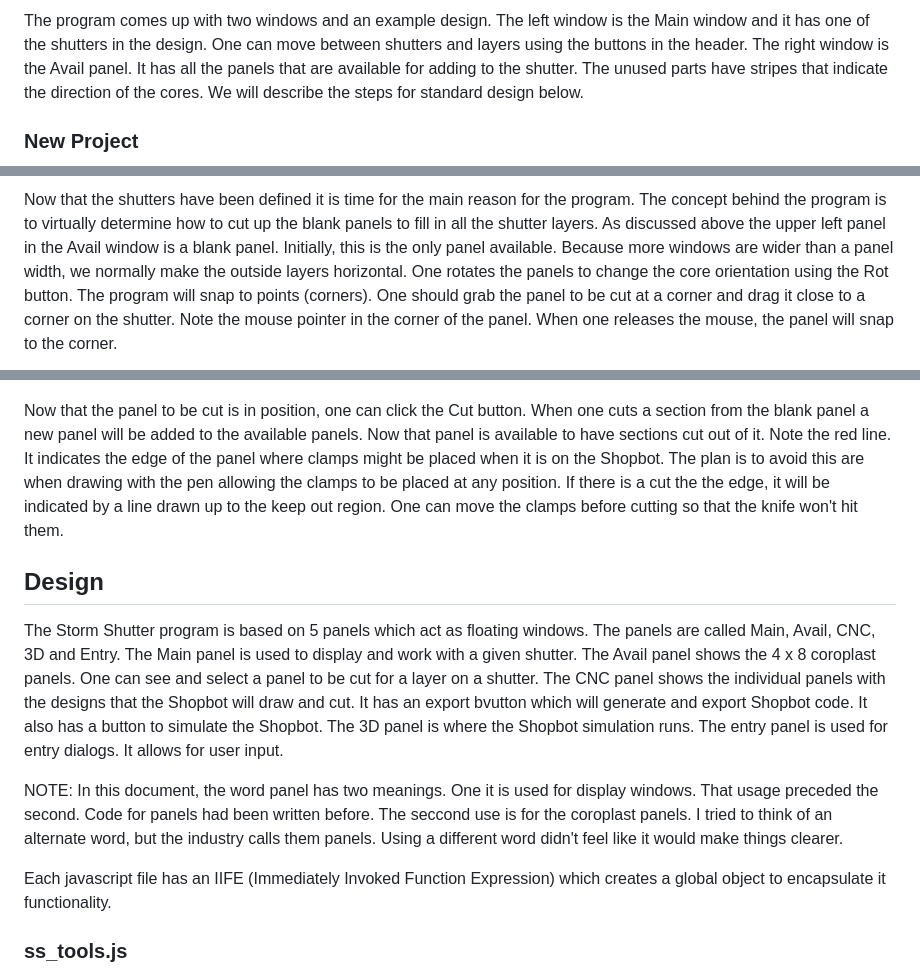
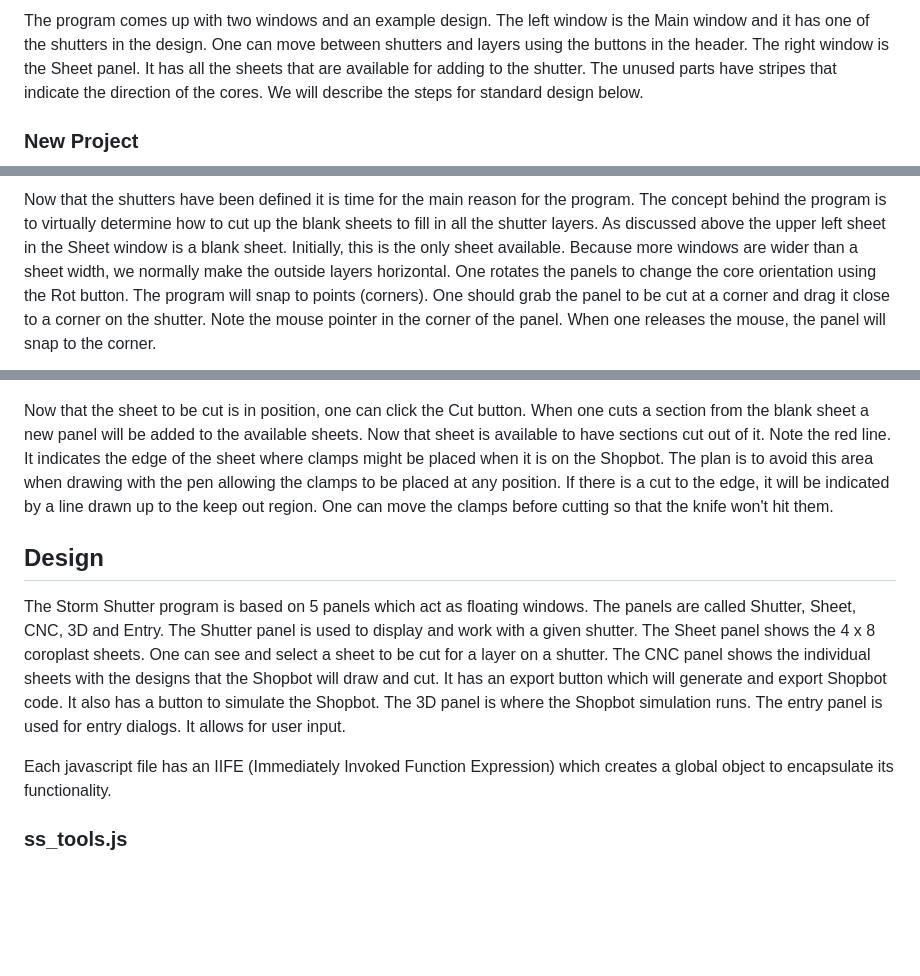
Before and after one commit to protosmiths/StormShutters, a Markdown page: README.md, 3 parts joined by grey strips. Rendered like a GitHub page; blank space fills up the shorter version.

Commit message:
Update README.md
Changed references to coroplast panels to coroplast sheets. Also change Avail panel to Sheet panel and Main panel to Shutter panel.

```diff
--- a/README.md
+++ b/README.md
@@ -30,8 +30,8 @@
  ![](https://github.com/protosmiths/StormShutters/blob/master/screen.png)
 
  The program comes up with two windows and an example design.  The left window is the Main window and it has one of the shutters
- in the design.  One can move between shutters and layers using the buttons in the header.  The right window is the Avail panel.
- It has all the panels that are available for adding to the shutter.  The unused parts have stripes that indicate the direction
+ in the design.  One can move between shutters and layers using the buttons in the header.  The right window is the Sheet panel.
+ It has all the sheets that are available for adding to the shutter.  The unused parts have stripes that indicate the direction
  of the cores.  We will describe the steps for standard design below.
 
  ### New Project
@@ -54,34 +54,30 @@
  ![](https://github.com/protosmiths/StormShutters/blob/master/CutPanelSnap.png)
 
  Now that the shutters have been defined it is time for the main reason for the program.  The concept behind the program is to virtually
- determine how to cut up the blank panels to fill in all the shutter layers. As discussed above the upper left panel in the Avail window
- is a blank panel.  Initially, this is the only panel available.  Because more windows are wider than a panel width, we normally make
+ determine how to cut up the blank sheets to fill in all the shutter layers. As discussed above the upper left sheet in the Sheet window
+ is a blank sheet.  Initially, this is the only sheet available.  Because more windows are wider than a sheet width, we normally make
  the outside layers horizontal.  One rotates the panels to change the core orientation using the Rot button.  The program will snap to
  points (corners).  One should grab the panel to be cut at a corner and drag it close to a corner on the shutter.  Note the mouse pointer
  in the corner of the panel.  When one releases the mouse, the panel will snap to the corner.
 
  ![](https://github.com/protosmiths/StormShutters/blob/master/CutPanelAfter.png)
 
- Now that the panel to be cut is in position, one can click the Cut button.  When one cuts a section from the blank panel a new panel will
- be added to the available panels.  Now that panel is available to have sections cut out of it. Note the red line.  It indicates the edge of
- the panel where clamps might be placed when it is on the Shopbot.  The plan is to avoid this are when drawing with the pen allowing the
- clamps to be placed at any position.  If there is a cut the the edge, it will be indicated by a line drawn up to the keep out region.  One
+ Now that the sheet to be cut is in position, one can click the Cut button.  When one cuts a section from the blank sheet a new panel will
+ be added to the available sheets.  Now that sheet is available to have sections cut out of it. Note the red line.  It indicates the edge of
+ the sheet where clamps might be placed when it is on the Shopbot.  The plan is to avoid this area when drawing with the pen allowing the
+ clamps to be placed at any position.  If there is a cut to the edge, it will be indicated by a line drawn up to the keep out region.  One
  can move the clamps before cutting so that the knife won't hit them.
 
  ## Design
 
- The Storm Shutter program is based on 5 panels which act as floating windows.  The panels are called Main, Avail, CNC, 3D
- and Entry.  The Main panel is used to display and work with a given shutter.  The Avail panel shows the 4 x 8 coroplast panels.
- One can see and select a panel to be cut for a layer on a shutter.  The CNC panel shows the individual panels with the designs
- that the Shopbot will draw and cut.  It has an export bvutton which will generate and export Shopbot code.  It also has a
+ The Storm Shutter program is based on 5 panels which act as floating windows.  The panels are called Shutter, Sheet, CNC, 3D
+ and Entry.  The Shutter panel is used to display and work with a given shutter.  The Sheet panel shows the 4 x 8 coroplast sheets.
+ One can see and select a sheet to be cut for a layer on a shutter.  The CNC panel shows the individual sheets with the designs
+ that the Shopbot will draw and cut.  It has an export button which will generate and export Shopbot code.  It also has a
  button to simulate the Shopbot.  The 3D panel is where the Shopbot simulation runs.  The entry panel is used for entry dialogs.
  It allows for user input.
 
- NOTE: In this document, the word panel has two meanings. One it is used for display windows. That usage preceded the second.  Code for
- panels had been written before. The seccond use is for the coroplast panels. I tried to think of an alternate word, but the industry calls
- them panels. Using a different word didn't feel like it would make things clearer.
-
- Each javascript file has an IIFE (Immediately Invoked Function Expression) which creates a global object to encapsulate it functionality.
+ Each javascript file has an IIFE (Immediately Invoked Function Expression) which creates a global object to encapsulate its functionality.
 
  ### ss_tools.js
 
```
Also changed, not shown: other parts of README.md (+2 -2 lines).
